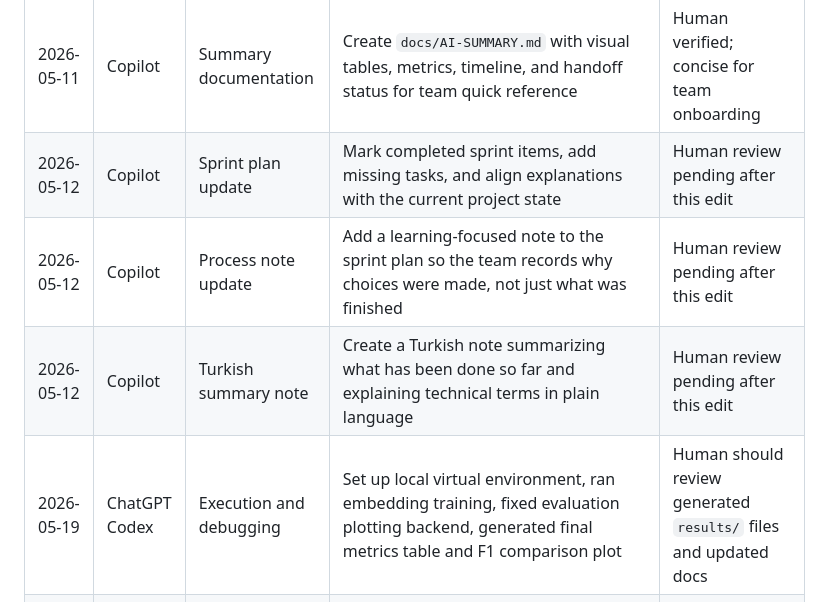
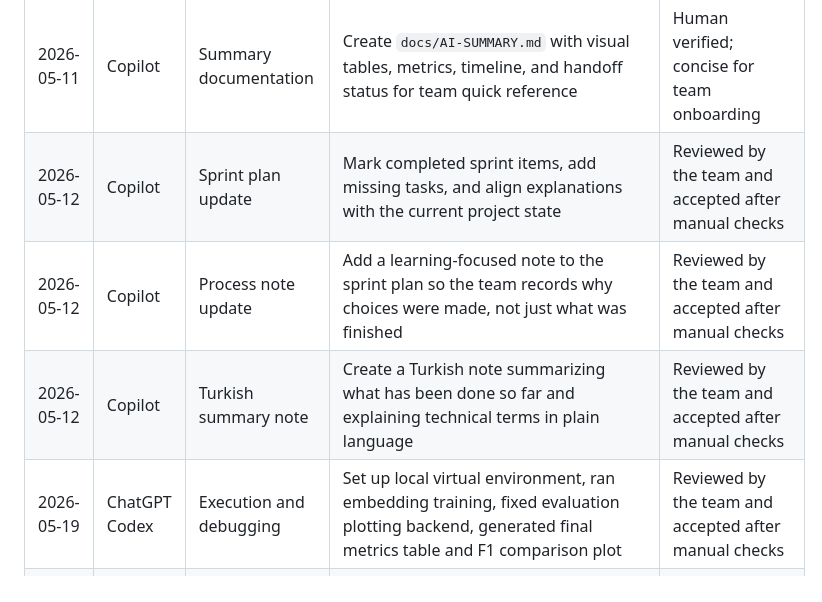
Before and after one commit to mathissdupont/fake-news-transformer-classifier, a Markdown page: docs/ai-usage.md, the part around the change. GitHub-like rendering.

Commit message:
Revise documentation with team review updates
Updated entries in the documentation to reflect team reviews and acceptance of various notes and plans, ensuring clarity on the current project state.

```diff
--- a/docs/ai-usage.md
+++ b/docs/ai-usage.md
@@ -30,10 +30,10 @@ This file records every meaningful use of AI tools during the project.
 | 2026-05-10 | Copilot | Infrastructure setup | Add pinned `requirements.txt` with versions, `src/utils.py` (set_seed, metrics), `src/embedding_utils.py` (caching), updated `src/evaluate.py` (aggregation), `scripts/save_split_info.py` | Human verified all files created and tested locally |
 | 2026-05-10 | Copilot | Team documentation | Create `docs/setup-and-workflow.md` with Person 1/2/3 guides, data contracts, file naming, helper functions, QC checklist, troubleshooting | Human reviewed and accepted; comprehensive for team coordination |
 | 2026-05-11 | Copilot | Summary documentation | Create `docs/AI-SUMMARY.md` with visual tables, metrics, timeline, and handoff status for team quick reference | Human verified; concise for team onboarding |
-| 2026-05-12 | Copilot | Sprint plan update | Mark completed sprint items, add missing tasks, and align explanations with the current project state | Human review pending after this edit |
-| 2026-05-12 | Copilot | Process note update | Add a learning-focused note to the sprint plan so the team records why choices were made, not just what was finished | Human review pending after this edit |
-| 2026-05-12 | Copilot | Turkish summary note | Create a Turkish note summarizing what has been done so far and explaining technical terms in plain language | Human review pending after this edit |
-| 2026-05-19 | ChatGPT Codex | Execution and debugging | Set up local virtual environment, ran embedding training, fixed evaluation plotting backend, generated final metrics table and F1 comparison plot | Human should review generated `results/` files and updated docs |
+| 2026-05-12 | Copilot | Sprint plan update | Mark completed sprint items, add missing tasks, and align explanations with the current project state | Reviewed by the team and accepted after manual checks |
+| 2026-05-12 | Copilot | Process note update | Add a learning-focused note to the sprint plan so the team records why choices were made, not just what was finished | Reviewed by the team and accepted after manual checks |
+| 2026-05-12 | Copilot | Turkish summary note | Create a Turkish note summarizing what has been done so far and explaining technical terms in plain language | Reviewed by the team and accepted after manual checks |
+| 2026-05-19 | ChatGPT Codex | Execution and debugging | Set up local virtual environment, ran embedding training, fixed evaluation plotting backend, generated final metrics table and F1 comparison plot | Reviewed by the team and accepted after manual checks |
 | 2026-05-19 | ChatGPT | Concept clarification | Explained TF-IDF, Logistic Regression, transformer sentence embeddings, Sentence-BERT, evaluation metrics, and confusion matrices for report understanding | Explanations reviewed and adapted by the team |
 | 2026-05-19 | ChatGPT | Report drafting support | Helped structure the LaTeX report sections, including introduction, related work, dataset, methodology, results, discussion, limitations, and conclusion | Draft text manually reviewed and edited before submission |
 | 2026-05-19 | ChatGPT | Results interpretation | Helped interpret final metrics, F1 comparison, and confusion matrices; emphasized that TF-IDF performed best only under this dataset and setup | Interpretation checked against saved metrics and figures |
```
